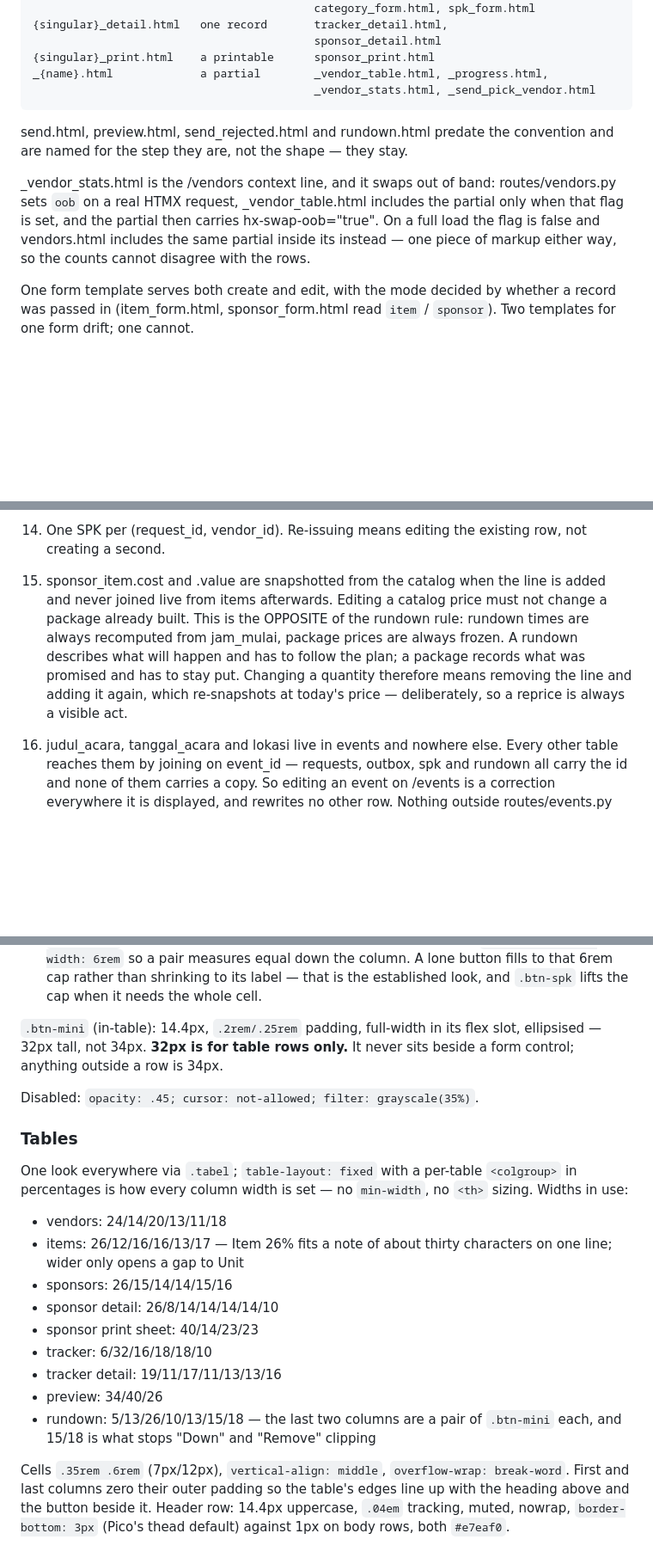
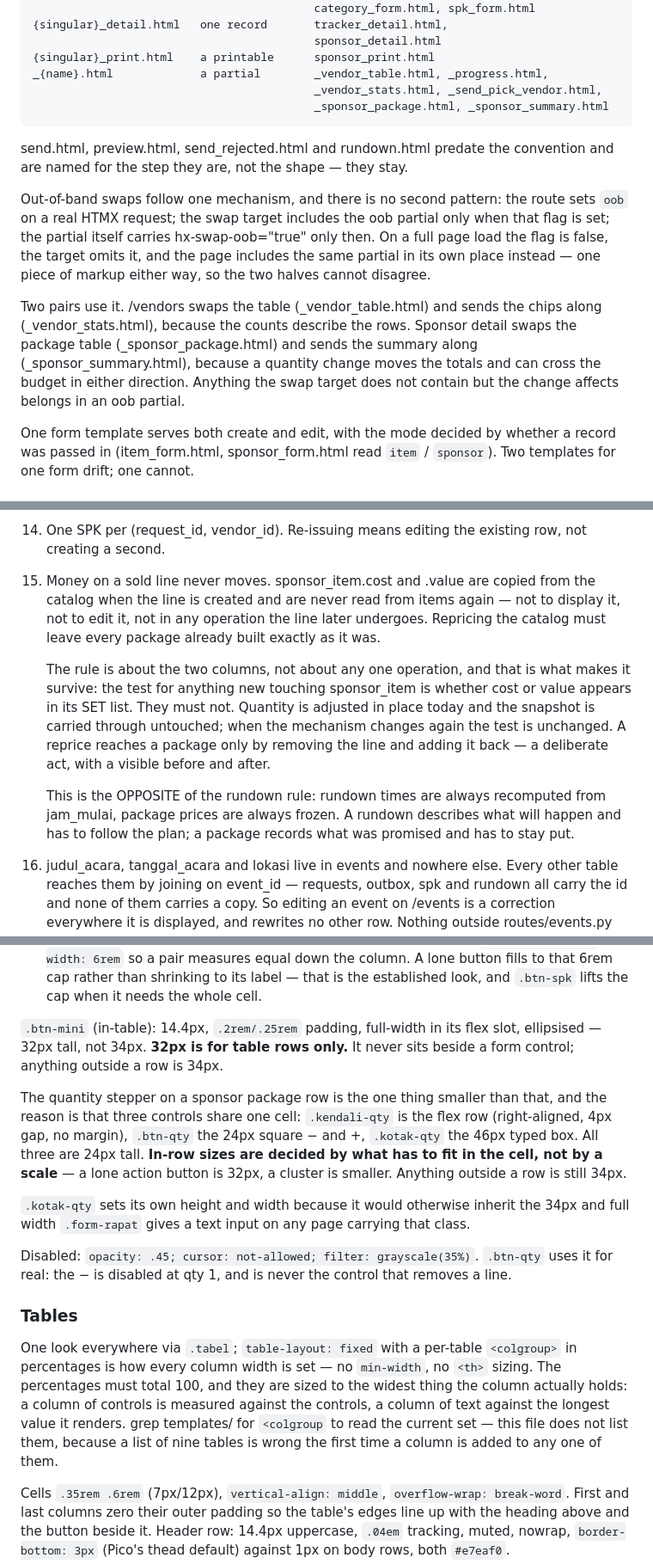
Before and after one commit to ActualRML/event-ops, a Markdown page: CLAUDE.md, 3 parts joined by grey strips. Shown at 86% size. Rendered like a GitHub page; blank space fills up the shorter version.

Commit message:
docs: restate invariant 15 as a rule about the columns
The old wording ended on a mechanism — that changing a quantity means
removing the line and adding it back — and the stepper made that false.
The principle it was protecting did not change: money on a sold line
never moves. Restated so it is checkable without knowing which operation
is asking, by naming the test rather than the procedure: cost and value
must not appear in any SET list touching sponsor_item.

Also: the per-table column-widths list is gone, replaced by the sizing
rule and a grep hint. It had already drifted — sponsor detail was still
recorded at 26/8/... after the qty column widened to hold the stepper —
which is the failure a nine-table enumeration invites. The oob paragraph
now states the mechanism once and names both pairs that use it, and the
in-row control sizes say what decides them.

Co-Authored-By: Claude Opus 5 <noreply@anthropic.com>

```diff
--- a/CLAUDE.md
+++ b/CLAUDE.md
@@ -101,17 +101,26 @@ Template filenames are English, and the shape says what the page is:
                                               sponsor_detail.html
     {singular}_print.html    a printable      sponsor_print.html
     _{name}.html             a partial        _vendor_table.html, _progress.html,
-                                              _vendor_stats.html, _send_pick_vendor.html
+                                              _vendor_stats.html, _send_pick_vendor.html,
+                                              _sponsor_package.html, _sponsor_summary.html
 
 send.html, preview.html, send_rejected.html and rundown.html predate the
 convention and are named for the step they are, not the shape — they stay.
 
-_vendor_stats.html is the /vendors context line, and it swaps out of band:
-routes/vendors.py sets `oob` on a real HTMX request, _vendor_table.html
-includes the partial only when that flag is set, and the partial then
-carries hx-swap-oob="true". On a full load the flag is false and
-vendors.html includes the same partial inside its <hgroup> instead — one
-piece of markup either way, so the counts cannot disagree with the rows.
+Out-of-band swaps follow one mechanism, and there is no second pattern:
+the route sets `oob` on a real HTMX request; the swap target includes the
+oob partial only when that flag is set; the partial itself carries
+hx-swap-oob="true" only then. On a full page load the flag is false, the
+target omits it, and the page includes the same partial in its own place
+instead — one piece of markup either way, so the two halves cannot
+disagree.
+
+Two pairs use it. /vendors swaps the table (_vendor_table.html) and sends
+the chips along (_vendor_stats.html), because the counts describe the rows.
+Sponsor detail swaps the package table (_sponsor_package.html) and sends
+the summary along (_sponsor_summary.html), because a quantity change moves
+the totals and can cross the budget in either direction. Anything the swap
+target does not contain but the change affects belongs in an oob partial.
 
 One form template serves both create and edit, with the mode decided by
 whether a record was passed in (item_form.html, sponsor_form.html read
@@ -318,15 +327,25 @@ the next rebuild from schema.sql.
     formatting and terbilang are presentation concerns.
 14. One SPK per (request_id, vendor_id). Re-issuing means editing the
     existing row, not creating a second.
-15. sponsor_item.cost and .value are snapshotted from the catalog when the
-    line is added and never joined live from items afterwards. Editing a
-    catalog price must not change a package already built. This is the
-    OPPOSITE of the rundown rule: rundown times are always recomputed from
-    jam_mulai, package prices are always frozen. A rundown describes what
-    will happen and has to follow the plan; a package records what was
-    promised and has to stay put. Changing a quantity therefore means
-    removing the line and adding it again, which re-snapshots at today's
-    price — deliberately, so a reprice is always a visible act.
+15. Money on a sold line never moves. sponsor_item.cost and .value are
+    copied from the catalog when the line is created and are never read
+    from items again — not to display it, not to edit it, not in any
+    operation the line later undergoes. Repricing the catalog must leave
+    every package already built exactly as it was.
+
+    The rule is about the two columns, not about any one operation, and
+    that is what makes it survive: the test for anything new touching
+    sponsor_item is whether cost or value appears in its SET list. They
+    must not. Quantity is adjusted in place today and the snapshot is
+    carried through untouched; when the mechanism changes again the test
+    is unchanged. A reprice reaches a package only by removing the line
+    and adding it back — a deliberate act, with a visible before and
+    after.
+
+    This is the OPPOSITE of the rundown rule: rundown times are always
+    recomputed from jam_mulai, package prices are always frozen. A rundown
+    describes what will happen and has to follow the plan; a package
+    records what was promised and has to stay put.
 16. judul_acara, tanggal_acara and lokasi live in events and nowhere else.
     Every other table reaches them by joining on event_id — requests,
     outbox, spk and rundown all carry the id and none of them carries a
@@ -601,25 +620,32 @@ flex slot, ellipsised — 32px tall, not 34px. **32px is for table rows
 only.** It never sits beside a form control; anything outside a row is
 34px.
 
+The quantity stepper on a sponsor package row is the one thing smaller
+than that, and the reason is that three controls share one cell:
+`.kendali-qty` is the flex row (right-aligned, 4px gap, no margin),
+`.btn-qty` the 24px square − and +, `.kotak-qty` the 46px typed box. All
+three are 24px tall. **In-row sizes are decided by what has to fit in the
+cell, not by a scale** — a lone action button is 32px, a cluster is
+smaller. Anything outside a row is still 34px.
+
+`.kotak-qty` sets its own height and width because it would otherwise
+inherit the 34px and full width `.form-rapat` gives a text input on any
+page carrying that class.
+
 Disabled: `opacity: .45; cursor: not-allowed; filter: grayscale(35%)`.
+`.btn-qty` uses it for real: the − is disabled at qty 1, and is never the
+control that removes a line.
 
 ### Tables
 
 One look everywhere via `.tabel`; `table-layout: fixed` with a per-table
 `<colgroup>` in percentages is how every column width is set — no
-`min-width`, no `<th>` sizing. Widths in use:
-
-- vendors: 24/14/20/13/11/18
-- items: 26/12/16/16/13/17 — Item 26% fits a note of about thirty
-  characters on one line; wider only opens a gap to Unit
-- sponsors: 26/15/14/14/15/16
-- sponsor detail: 26/8/14/14/14/14/10
-- sponsor print sheet: 40/14/23/23
-- tracker: 6/32/16/18/18/10
-- tracker detail: 19/11/17/11/13/13/16
-- preview: 34/40/26
-- rundown: 5/13/26/10/13/15/18 — the last two columns are a pair of
-  `.btn-mini` each, and 15/18 is what stops "Down" and "Remove" clipping
+`min-width`, no `<th>` sizing. The percentages must total 100, and they are
+sized to the widest thing the column actually holds: a column of controls
+is measured against the controls, a column of text against the longest
+value it renders. grep templates/ for `<colgroup` to read the current set —
+this file does not list them, because a list of nine tables is wrong the
+first time a column is added to any one of them.
 
 Cells `.35rem .6rem` (7px/12px), `vertical-align: middle`,
 `overflow-wrap: break-word`. First and last columns zero their outer
```
